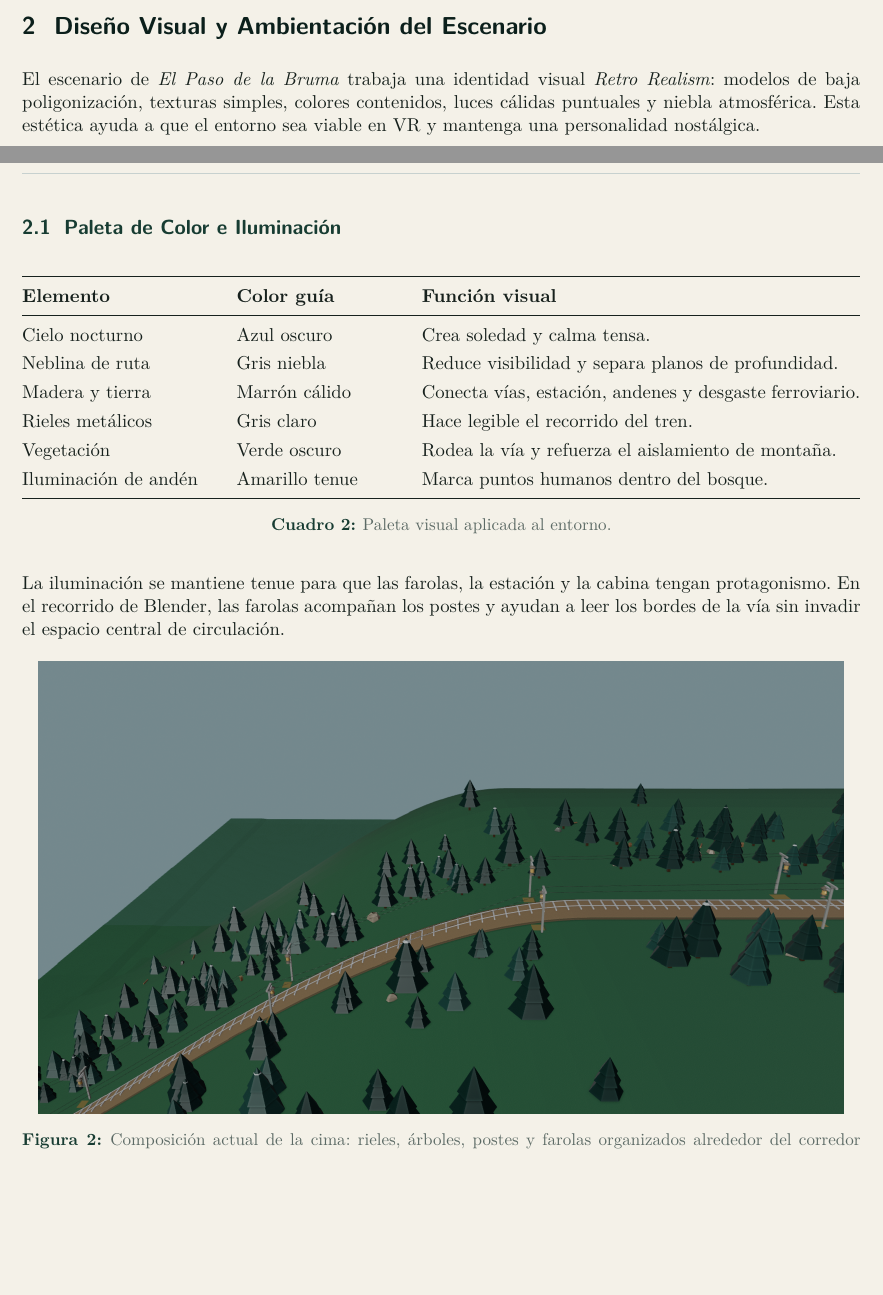
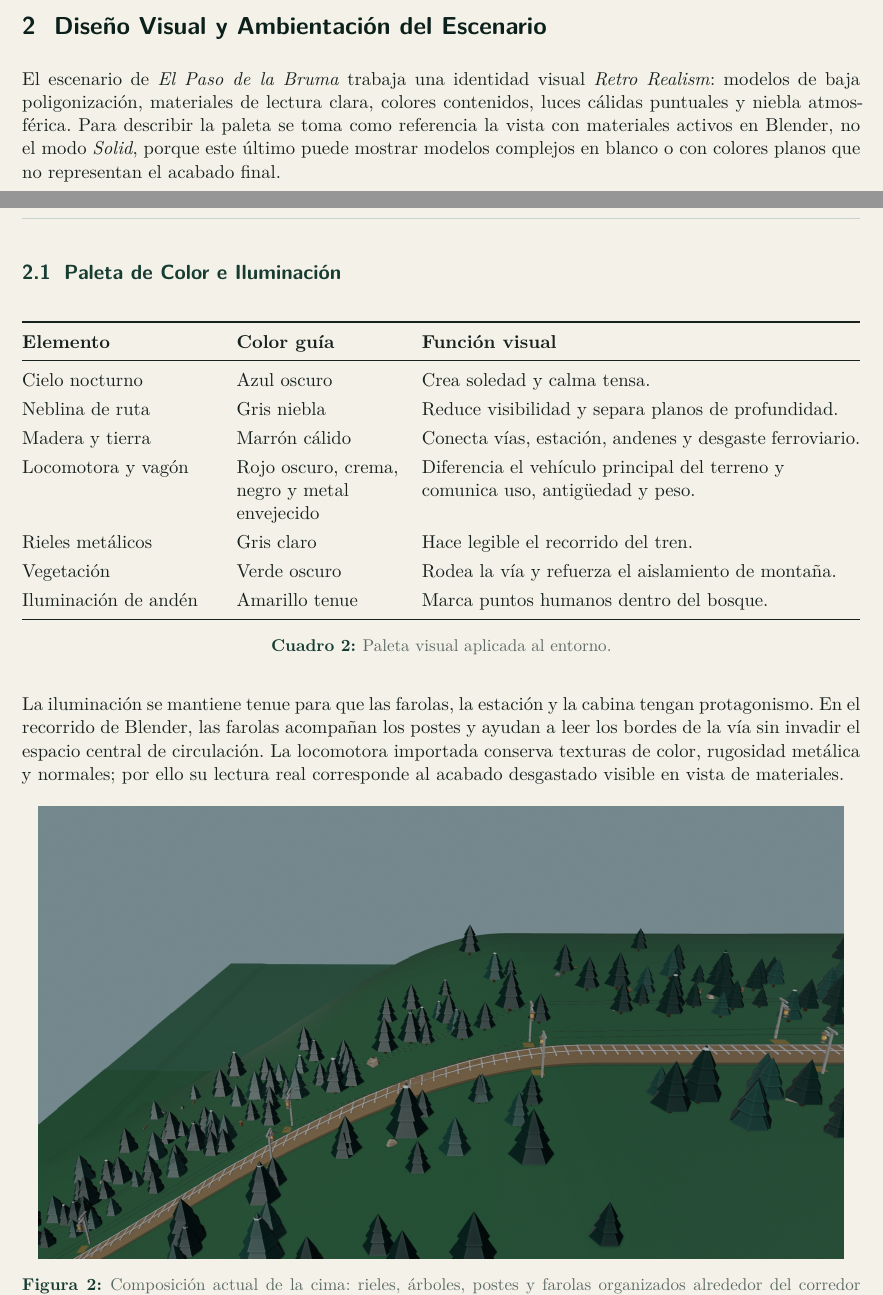
Before and after one commit to AMVMesias/Echoes-of-the-Rails, a LaTeX document (Doc/InformeEntornoVirtual/informe_entorno_echoes.tex): two parts of pages 4 and 5 of 12, joined at a grey line, cut so that both start at the same text, the shorter picture padded with empty space. Compiled offline with XeLaTeX.

Commit message:
Update visual design and layout in the environment report for "El Paso de la Bruma"

```diff
--- a/Doc/InformeEntornoVirtual/informe_entorno_echoes.tex
+++ b/Doc/InformeEntornoVirtual/informe_entorno_echoes.tex
@@ -332,7 +332,7 @@ La simulación necesita un espacio legible, pero no completamente seguro. Por es
 
 \section{Diseño Visual y Ambientación del Escenario}
 
-El escenario de \textit{El Paso de la Bruma} trabaja una identidad visual \textit{Retro Realism}: modelos de baja poligonización, texturas simples, colores contenidos, luces cálidas puntuales y niebla atmosférica. Esta estética ayuda a que el entorno sea viable en VR y mantenga una personalidad nostálgica.
+El escenario de \textit{El Paso de la Bruma} trabaja una identidad visual \textit{Retro Realism}: modelos de baja poligonización, materiales de lectura clara, colores contenidos, luces cálidas puntuales y niebla atmosférica. Para describir la paleta se toma como referencia la vista con materiales activos en Blender, no el modo \textit{Solid}, porque este último puede mostrar modelos complejos en blanco o con colores planos que no representan el acabado final.
 
 \subsection{Paleta de Color e Iluminación}
 
@@ -345,6 +345,7 @@ El escenario de \textit{El Paso de la Bruma} trabaja una identidad visual \texti
 Cielo nocturno & Azul oscuro & Crea soledad y calma tensa.\\
 Neblina de ruta & Gris niebla & Reduce visibilidad y separa planos de profundidad.\\
 Madera y tierra & Marrón cálido & Conecta vías, estación, andenes y desgaste ferroviario.\\
+Locomotora y vagón & Rojo oscuro, crema, negro y metal envejecido & Diferencia el vehículo principal del terreno y comunica uso, antigüedad y peso.\\
 Rieles metálicos & Gris claro & Hace legible el recorrido del tren.\\
 Vegetación & Verde oscuro & Rodea la vía y refuerza el aislamiento de montaña.\\
 Iluminación de andén & Amarillo tenue & Marca puntos humanos dentro del bosque.\\
@@ -353,7 +354,7 @@ Iluminación de andén & Amarillo tenue & Marca puntos humanos dentro del bosque
 \caption{Paleta visual aplicada al entorno.}
 \end{table}
 
-La iluminación se mantiene tenue para que las farolas, la estación y la cabina tengan protagonismo. En el recorrido de Blender, las farolas acompañan los postes y ayudan a leer los bordes de la vía sin invadir el espacio central de circulación.
+La iluminación se mantiene tenue para que las farolas, la estación y la cabina tengan protagonismo. En el recorrido de Blender, las farolas acompañan los postes y ayudan a leer los bordes de la vía sin invadir el espacio central de circulación. La locomotora importada conserva texturas de color, rugosidad metálica y normales; por ello su lectura real corresponde al acabado desgastado visible en vista de materiales.
 
 \begin{figure}[H]
 \centering
@@ -366,7 +367,7 @@ La iluminación se mantiene tenue para que las farolas, la estación y la cabina
 La composición del escenario se organiza en tres capas:
 
 \begin{itemize}
-  \item \textbf{Primer plano:} locomotora, vagones y cabina VR, donde el jugador toma decisiones.
+  \item \textbf{Primer plano:} locomotora, vagón posterior y cabina VR, donde el jugador toma decisiones.
   \item \textbf{Plano medio:} rieles, tierra de vía, estación, postes, farolas y puntos de parada.
   \item \textbf{Fondo:} montaña, bosque, rocas y niebla que dan profundidad sin sobrecargar la escena.
 \end{itemize}
```
Also changed, not shown: Doc/InformeEntornoVirtual/informe_entorno_echoes.tex (6 more changed lines).
